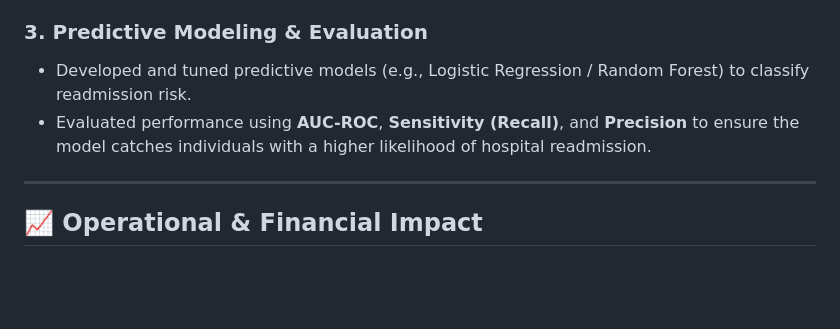
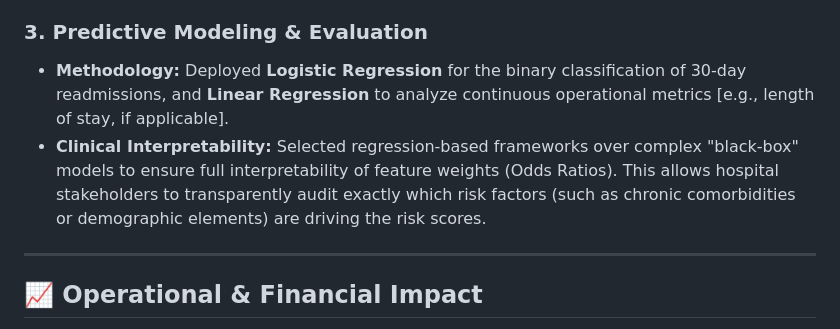
Before and after one commit to edlyn-codes/portfolio, a Markdown page: BRFSS_analysis/README.md, the part around the change. GitHub-like rendering; blank space fills up the shorter version.

Commit message:
Update README.md
Updated predictive modeling methods in README file

```diff
--- a/BRFSS_analysis/README.md
+++ b/BRFSS_analysis/README.md
@@ -25,8 +25,9 @@ This project delivers an end-to-end data pipeline and predictive modeling framew
 *   *Key Finding:* [Insert a quick 1-sentence insight here later, e.g., "Patients reporting 'Poor' general health combined with a history of diabetes showed a 3x higher likelihood of readmission."]
 
 ### 3. Predictive Modeling & Evaluation
-*   Developed and tuned predictive models (e.g., Logistic Regression / Random Forest) to classify readmission risk.
-*   Evaluated performance using **AUC-ROC**, **Sensitivity (Recall)**, and **Precision** to ensure the model catches individuals with a higher likelihood of hospital readmission.
+*   **Methodology:** Deployed **Logistic Regression** for the binary classification of 30-day readmissions, and **Linear Regression** to analyze continuous operational metrics [e.g., length of stay, if applicable].
+*   **Clinical Interpretability:** Selected regression-based frameworks over complex "black-box" models to ensure full interpretability of feature weights (Odds Ratios). This allows hospital stakeholders to transparently audit exactly which risk factors (such as chronic comorbidities or demographic elements) are driving the risk scores.
+
 
 ---
 
```
